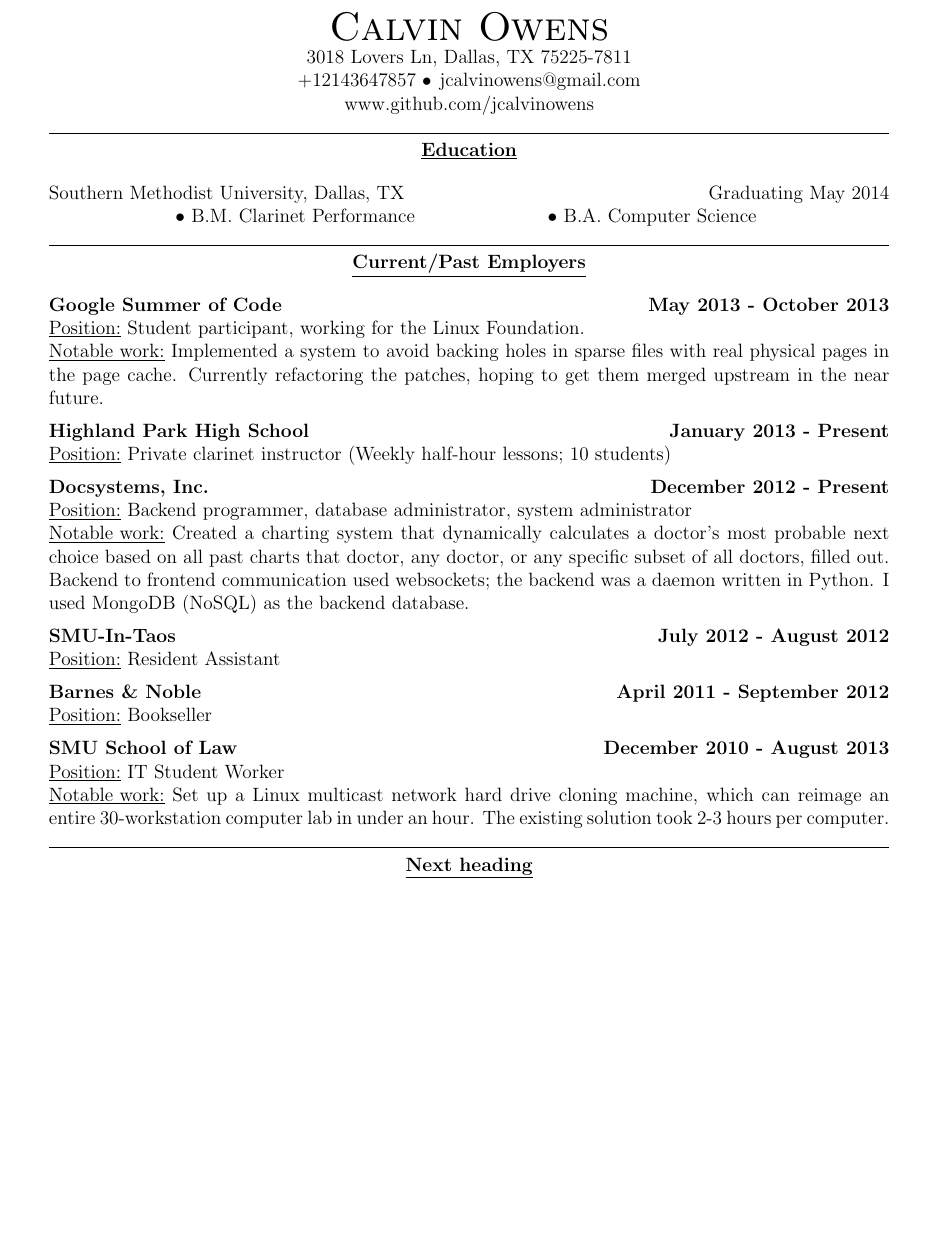
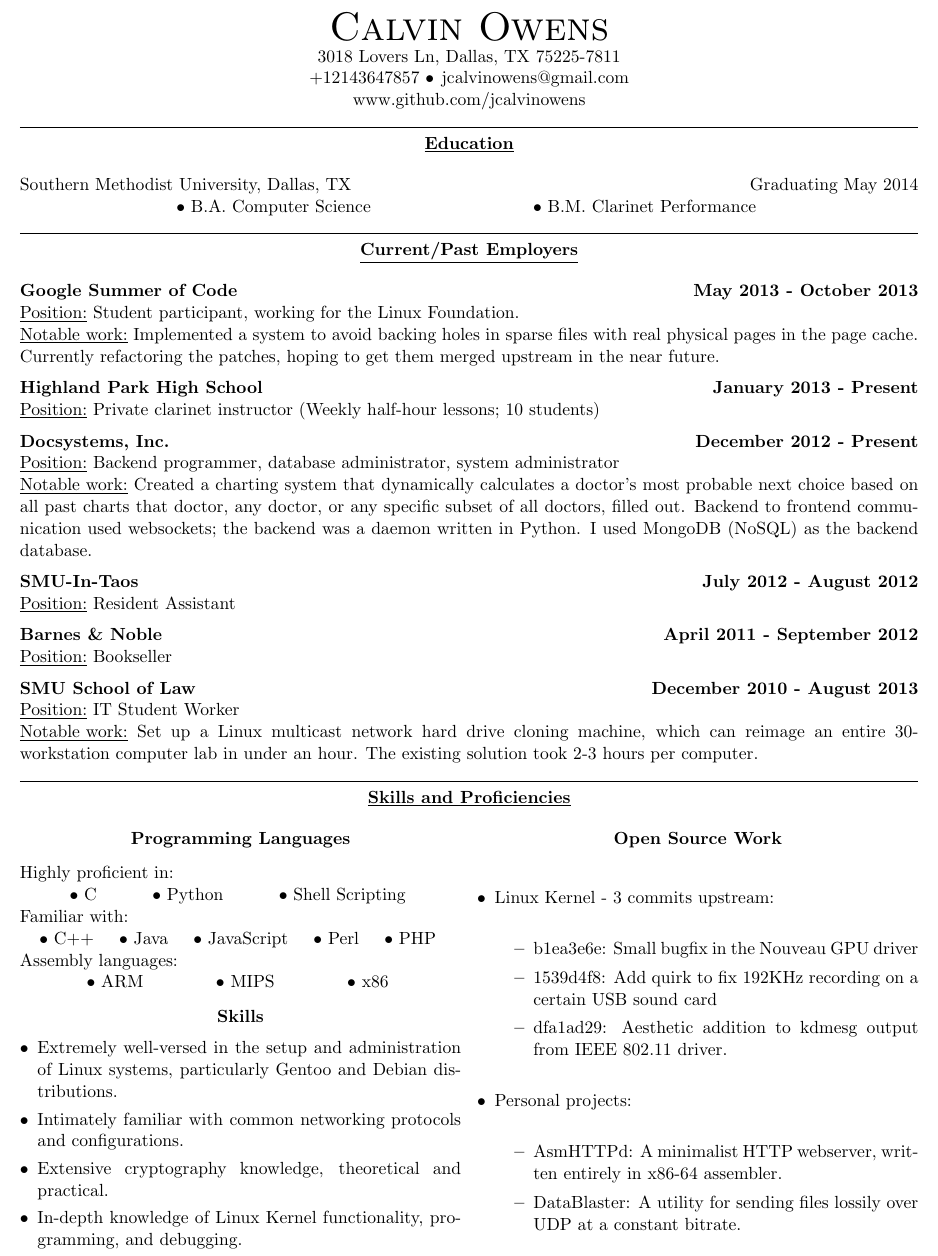
Before and after one commit to berkantaydin/miscellaneous, a LaTeX CV (resume/resume.tex): part of the page, cut so that both start at the same text, the shorter picture padded with empty space. Compiled offline with pdfLaTeX.

Commit message:
Complete bottom-half of resume

```diff
--- a/resume/resume.tex
+++ b/resume/resume.tex
@@ -34,7 +37,7 @@
 \centerline{\underline{\bf Education}}
 \bigskip
 \centerline{Southern Methodist University, Dallas, TX \hfill Graduating May 2014}
-\centerline{\hfill $\bullet$ B.M. Clarinet Performance \hfill $\bullet$ B.A. Computer Science \hfill}
+\centerline{\hfill $\bullet$ B.A. Computer Science \hfill $\bullet$ B.M. Clarinet Performance \hfill}
 
 \noindent
 \hrulefill
@@ -73,6 +76,50 @@ hour. The existing solution took 2-3 hours per computer.
 \noindent
 \hrulefill
 
-\centerline{\underline{\bf Next heading}}
+\centerline{\underline{\bf Skills and Proficiencies}}
+
+\begin{multicols}{2}
+
+\centerline{\bf Programming Languages}
+\bigskip
+\noindent Highly proficient in:\\
+\centerline{\hfill $\bullet$ C \hfill $\bullet$ Python \hfill $\bullet$ Shell Scripting \hfill}
+\noindent Familiar with:\\
+\centerline{\hfill $\bullet$ C++ \hfill $\bullet$ Java \hfill $\bullet$ JavaScript \hfill $\bullet$ Perl \hfill $\bullet$ PHP \hfill}
+\noindent Assembly languages:\\
+\centerline{\hfill $\bullet$ ARM \hfill $\bullet$ MIPS \hfill $\bullet$ x86 \hfill}
+
+\bigskip
+
+\centerline{\bf Skills}
+\begin{itemize}[leftmargin=*]
+\itemsep 0em
+	\item Extremely well-versed in the setup and administration of Linux systems, particularly Gentoo and Debian distributions.
+	\item Intimately familiar with common networking protocols and configurations.
+	\item Extensive cryptography knowledge, theoretical and practical.
+	\item In-depth knowledge of Linux Kernel functionality, programming, and debugging.
+\end{itemize}
+
+\columnbreak
+
+\centerline{\bf Open Source Work}
+\begin{itemize}[leftmargin=*]
+\itemsep 0em
+	\item Linux Kernel - 3 commits upstream:
+	\begin{itemize}
+	\itemsep 0em
+		\item b1ea3e6e: Small bugfix in the Nouveau GPU driver
+		\item 1539d4f8: Add quirk to fix 192KHz recording on a certain USB sound card
+		\item dfa1ad29: Aesthetic addition to kdmesg output from IEEE 802.11 driver.
+	\end{itemize}
+	\item Personal projects:
+	\begin{itemize}
+	\itemsep 0em
+		\item AsmHTTPd: A minimalist HTTP webserver, written entirely in x86-64 assembler.
+		\item DataBlaster: A utility for sending files lossily over UDP at a constant bitrate.
+	\end{itemize}
+\end{itemize}
+
+\end{multicols}
 
 \end{document}
```
Also changed, not shown: resume/resume.tex (13 more changed lines).
